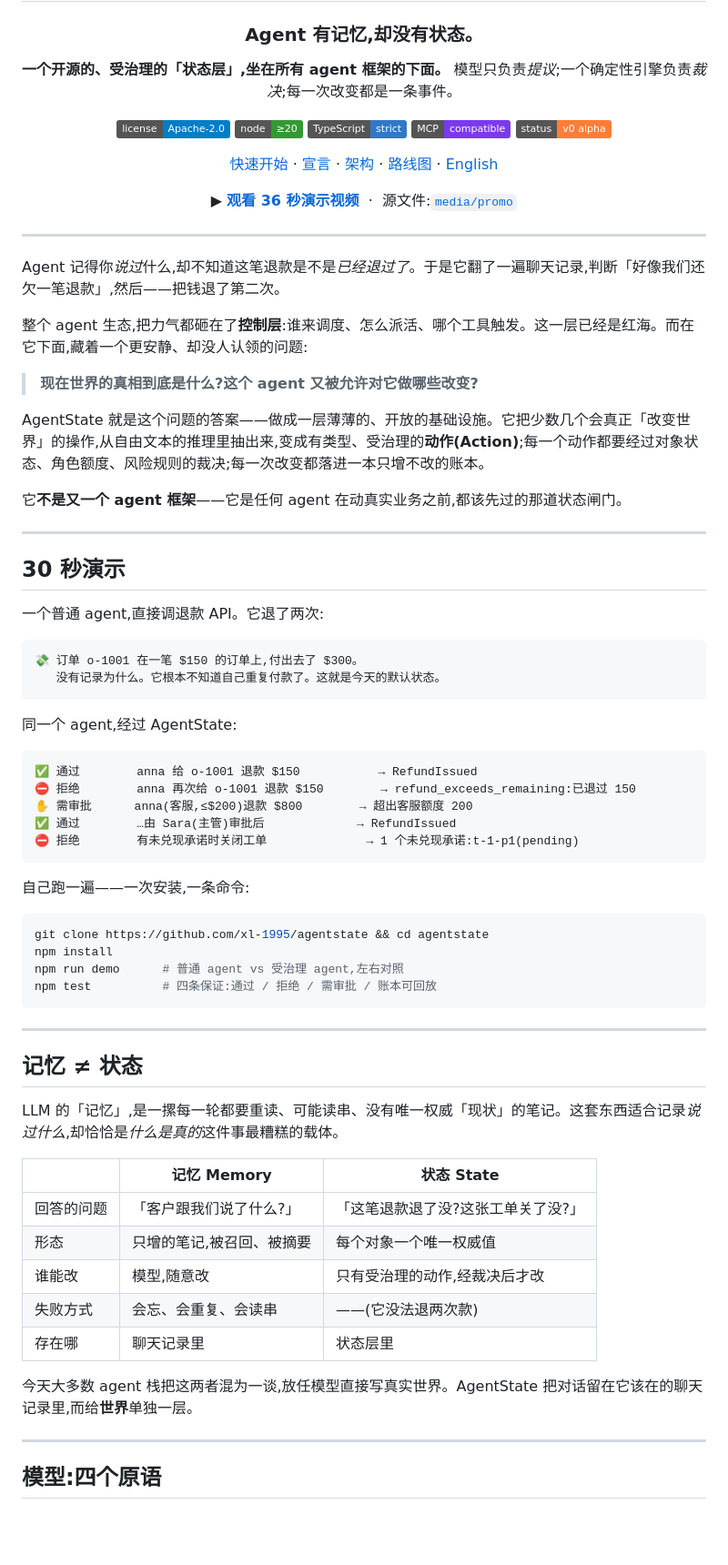
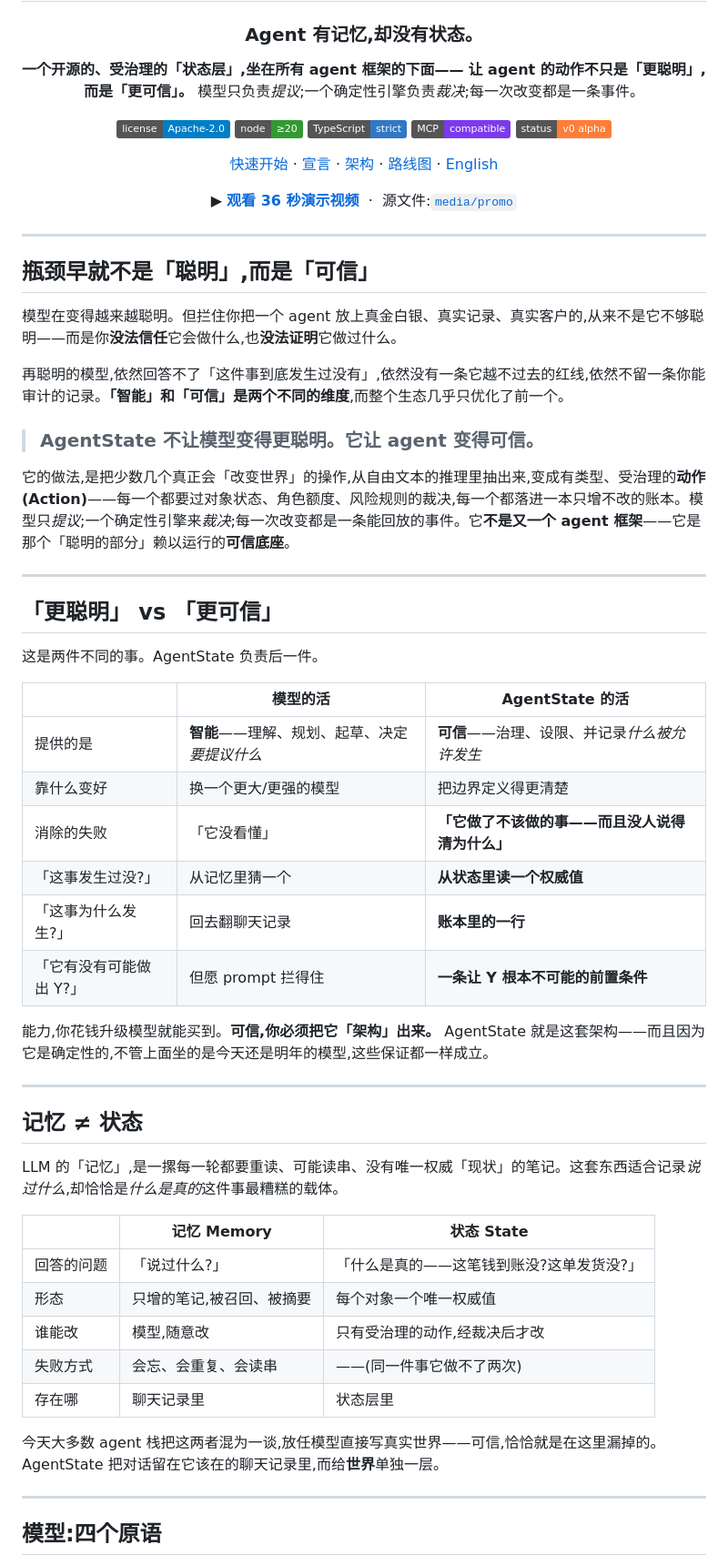
Before and after one commit to xl-1995/agentstate, a Markdown page: README.zh-CN.md, the part around one of its changes. Shown at 91% size. GitHub-like rendering; badges without logos; blank space fills up the shorter version.

````diff
--- a/README.zh-CN.md
+++ b/README.zh-CN.md
@@ -4,7 +4,8 @@
 
 ### Agent 有记忆,却没有状态。
 
-**一个开源的、受治理的「状态层」,坐在所有 agent 框架的下面。**
+**一个开源的、受治理的「状态层」,坐在所有 agent 框架的下面——**
+**让 agent 的动作不只是「更聪明」,而是「更可信」。**
 模型只负责*提议*;一个确定性引擎负责*裁决*;每一次改变都是一条事件。
 
 [![License](https://img.shields.io/badge/license-Apache--2.0-blue.svg)](LICENSE)
@@ -21,45 +22,32 @@
 
 ---
 
-Agent 记得你*说过*什么,却不知道这笔退款是不是*已经退过了*。于是它翻了一遍聊天记录,判断「好像我们还欠一笔退款」,然后——把钱退了第二次。
+## 瓶颈早就不是「聪明」,而是「可信」
 
-整个 agent 生态,把力气都砸在了**控制层**:谁来调度、怎么派活、哪个工具触发。这一层已经是红海。而在它下面,藏着一个更安静、却没人认领的问题:
+模型在变得越来越聪明。但拦住你把一个 agent 放上真金白银、真实记录、真实客户的,从来不是它不够聪明——而是你**没法信任**它会做什么,也**没法证明**它做过什么。
 
-> **现在世界的真相到底是什么?这个 agent 又被允许对它做哪些改变?**
+再聪明的模型,依然回答不了「这件事到底发生过没有」,依然没有一条它越不过去的红线,依然不留一条你能审计的记录。**「智能」和「可信」是两个不同的维度**,而整个生态几乎只优化了前一个。
 
-AgentState 就是这个问题的答案——做成一层薄薄的、开放的基础设施。它把少数几个会真正「改变世界」的操作,从自由文本的推理里抽出来,变成有类型、受治理的**动作(Action)**;每一个动作都要经过对象状态、角色额度、风险规则的裁决;每一次改变都落进一本只增不改的账本。
+> ### AgentState 不让模型变得更聪明。它让 agent 变得可信。
 
-它**不是又一个 agent 框架**——它是任何 agent 在动真实业务之前,都该先过的那道状态闸门。
+它的做法,是把少数几个真正会「改变世界」的操作,从自由文本的推理里抽出来,变成有类型、受治理的**动作(Action)**——每一个都要过对象状态、角色额度、风险规则的裁决,每一个都落进一本只增不改的账本。模型只*提议*;一个确定性引擎来*裁决*;每一次改变都是一条能回放的事件。它**不是又一个 agent 框架**——它是那个「聪明的部分」赖以运行的**可信底座**。
 
 ---
 
-## 30 秒演示
+## 「更聪明」 vs 「更可信」
 
-一个普通 agent,直接调退款 API。它退了两次:
+这是两件不同的事。AgentState 负责后一件。
 
-```text
-💸 订单 o-1001 在一笔 $150 的订单上,付出去了 $300。
-   没有记录为什么。它根本不知道自己重复付款了。这就是今天的默认状态。
-```
+| | 模型的活 | **AgentState 的活** |
+|---|---|---|
+| 提供的是 | **智能**——理解、规划、起草、决定*要提议什么* | **可信**——治理、设限、并记录*什么被允许发生* |
+| 靠什么变好 | 换一个更大/更强的模型 | 把边界定义得更清楚 |
+| 消除的失败 | 「它没看懂」 | **「它做了不该做的事——而且没人说得清为什么」** |
+| 「这事发生过没?」 | 从记忆里猜一个 | **从状态里读一个权威值** |
+| 「这事为什么发生?」 | 回去翻聊天记录 | **账本里的一行** |
+| 「它有没有可能做出 Y?」 | 但愿 prompt 拦得住 | **一条让 Y 根本不可能的前置条件** |
 
-同一个 agent,经过 AgentState:
-
-```text
-✅ 通过        anna 给 o-1001 退款 $150           → RefundIssued
-⛔ 拒绝        anna 再次给 o-1001 退款 $150        → refund_exceeds_remaining:已退过 150
-✋ 需审批      anna(客服,≤$200)退款 $800        → 超出客服额度 200
-✅ 通过        …由 Sara(主管)审批后             → RefundIssued
-⛔ 拒绝        有未兑现承诺时关闭工单              → 1 个未兑现承诺:t-1-p1(pending)
-```
-
-自己跑一遍——一次安装,一条命令:
-
-```bash
-git clone https://github.com/xl-1995/agentstate && cd agentstate
-npm install
-npm run demo      # 普通 agent vs 受治理 agent,左右对照
-npm test          # 四条保证:通过 / 拒绝 / 需审批 / 账本可回放
-```
+能力,你花钱升级模型就能买到。**可信,你必须把它「架构」出来。** AgentState 就是这套架构——而且因为它是确定性的,不管上面坐的是今天还是明年的模型,这些保证都一样成立。
 
 ---
 
@@ -69,13 +57,13 @@ LLM 的「记忆」,是一摞每一轮都要重读、可能读串、没有唯一
 
 |            | **记忆 Memory** | **状态 State** |
 |------------|-----------------|----------------|
-| 回答的问题  | 「客户跟我们说了什么?」 | 「这笔退款退了没?这张工单关了没?」 |
+| 回答的问题  | 「说过什么?」 | 「什么是真的——这笔钱到账没?这单发货没?」 |
 | 形态        | 只增的笔记,被召回、被摘要 | 每个对象一个唯一权威值 |
 | 谁能改      | 模型,随意改 | 只有受治理的动作,经裁决后才改 |
-| 失败方式    | 会忘、会重复、会读串 | ——(它没法退两次款) |
+| 失败方式    | 会忘、会重复、会读串 | ——(同一件事它做不了两次) |
 | 存在哪      | 聊天记录里 | 状态层里 |
 
-今天大多数 agent 栈把这两者混为一谈,放任模型直接写真实世界。AgentState 把对话留在它该在的聊天记录里,而给**世界**单独一层。
+今天大多数 agent 栈把这两者混为一谈,放任模型直接写真实世界——可信,恰恰就是在这里漏掉的。AgentState 把对话留在它该在的聊天记录里,而给**世界**单独一层。
 
 ---
 
````
Also changed, not shown: other parts of README.zh-CN.md (+26 -0 lines), README.md (+49 -33 lines), docs/manifesto.md (+11 -1 lines).
